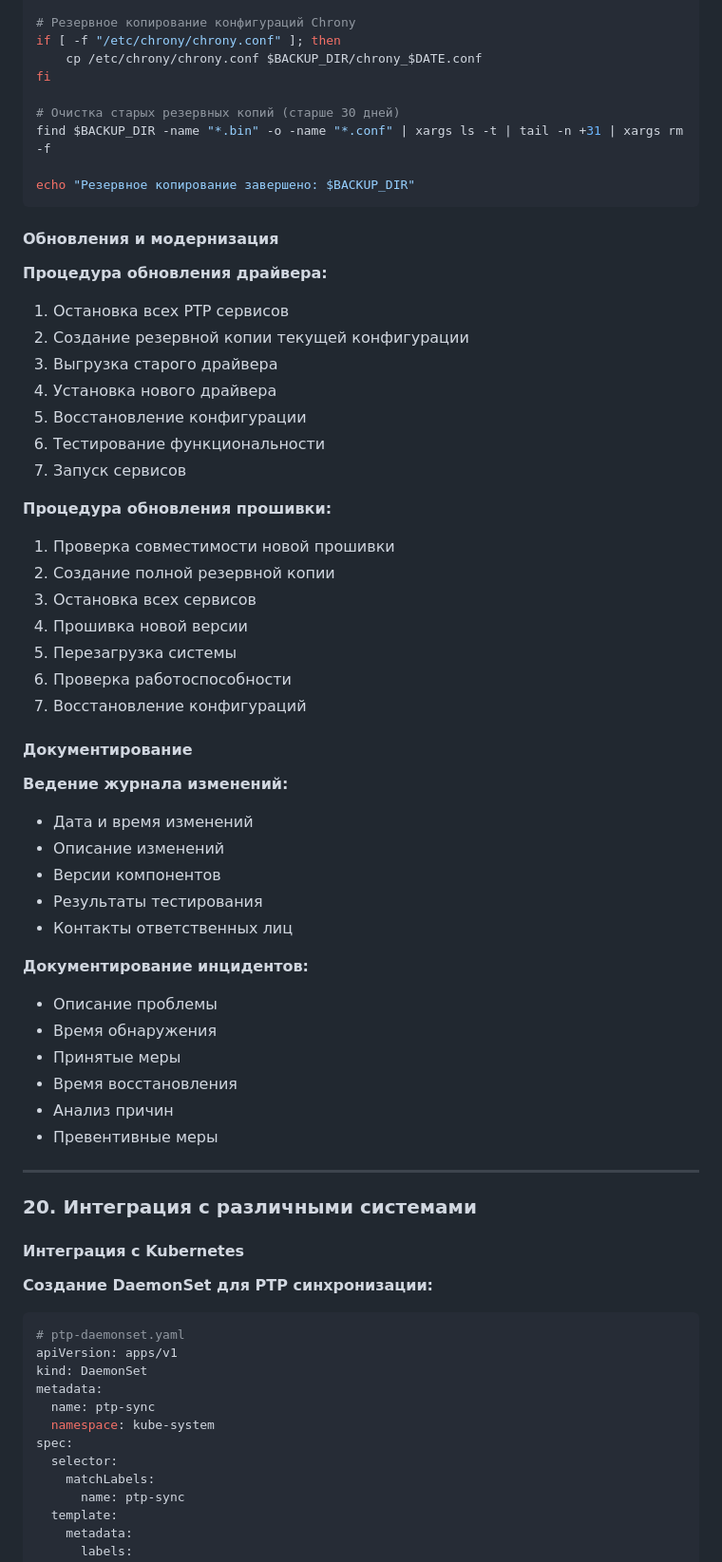
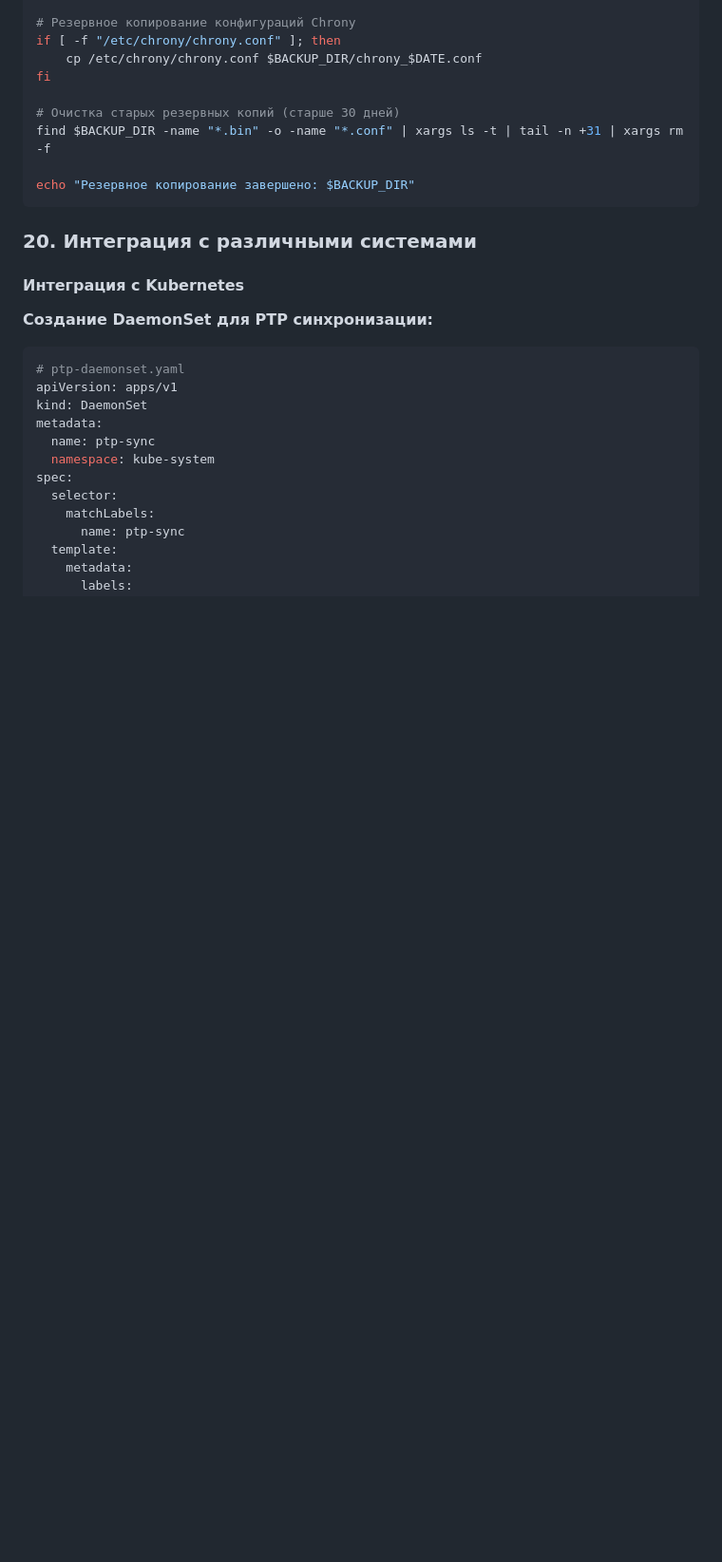
Before and after one commit to SiwaNetwork/QuantumPCI-DRV, a Markdown page: docs/РУКОВОДСТВО_ПО_ЭКСПЛУАТАЦИИ_Quantum-PCI.md, the part around the change. Shown at 95% size. GitHub-like rendering; blank space fills up the shorter version.

Commit message:
Удален избыточный раздел 'Обновления и модернизация'
- Удален раздел 'Обновления и модернизация' с процедурами обновления драйвера
- Удален раздел 'Процедура обновления прошивки' (прошивки больше не поддерживаются)
- Удален раздел 'Документирование' с ведением журналов изменений
- Удален раздел 'Документирование инцидентов'
- Информация об обновлении драйвера уже описана в других разделах
- Устранено дублирование информации в руководстве

````diff
--- a/docs/РУКОВОДСТВО_ПО_ЭКСПЛУАТАЦИИ_Quantum-PCI.md
+++ b/docs/РУКОВОДСТВО_ПО_ЭКСПЛУАТАЦИИ_Quantum-PCI.md
@@ -1914,44 +1914,6 @@ find $BACKUP_DIR -name "*.bin" -o -name "*.conf" | xargs ls -t | tail -n +31 | x
 echo "Резервное копирование завершено: $BACKUP_DIR"
 ```
 
-#### Обновления и модернизация
-
-**Процедура обновления драйвера:**
-1. Остановка всех PTP сервисов
-2. Создание резервной копии текущей конфигурации
-3. Выгрузка старого драйвера
-4. Установка нового драйвера
-5. Восстановление конфигурации
-6. Тестирование функциональности
-7. Запуск сервисов
-
-**Процедура обновления прошивки:**
-1. Проверка совместимости новой прошивки
-2. Создание полной резервной копии
-3. Остановка всех сервисов
-4. Прошивка новой версии
-5. Перезагрузка системы
-6. Проверка работоспособности
-7. Восстановление конфигураций
-
-#### Документирование
-
-**Ведение журнала изменений:**
-- Дата и время изменений
-- Описание изменений
-- Версии компонентов
-- Результаты тестирования
-- Контакты ответственных лиц
-
-**Документирование инцидентов:**
-- Описание проблемы
-- Время обнаружения
-- Принятые меры
-- Время восстановления
-- Анализ причин
-- Превентивные меры
-
----
 
 ### 20. Интеграция с различными системами
 
````
